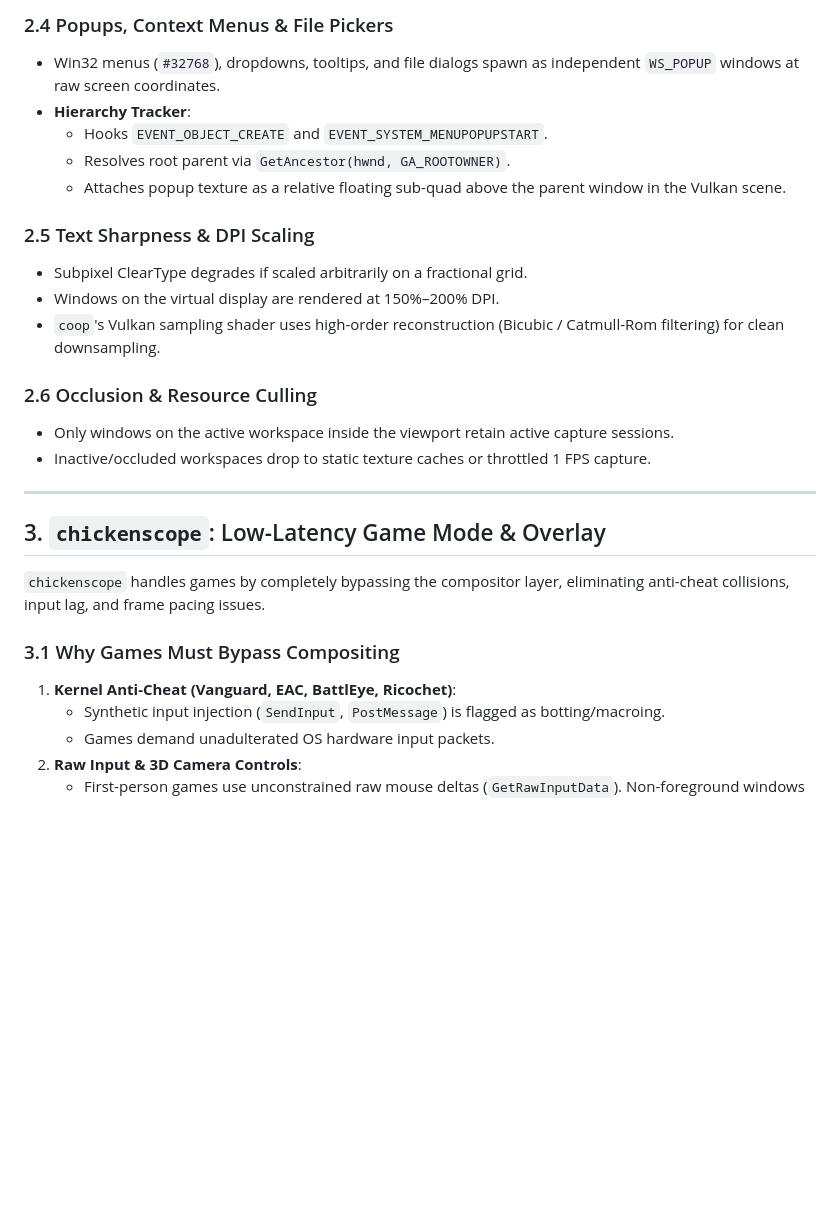
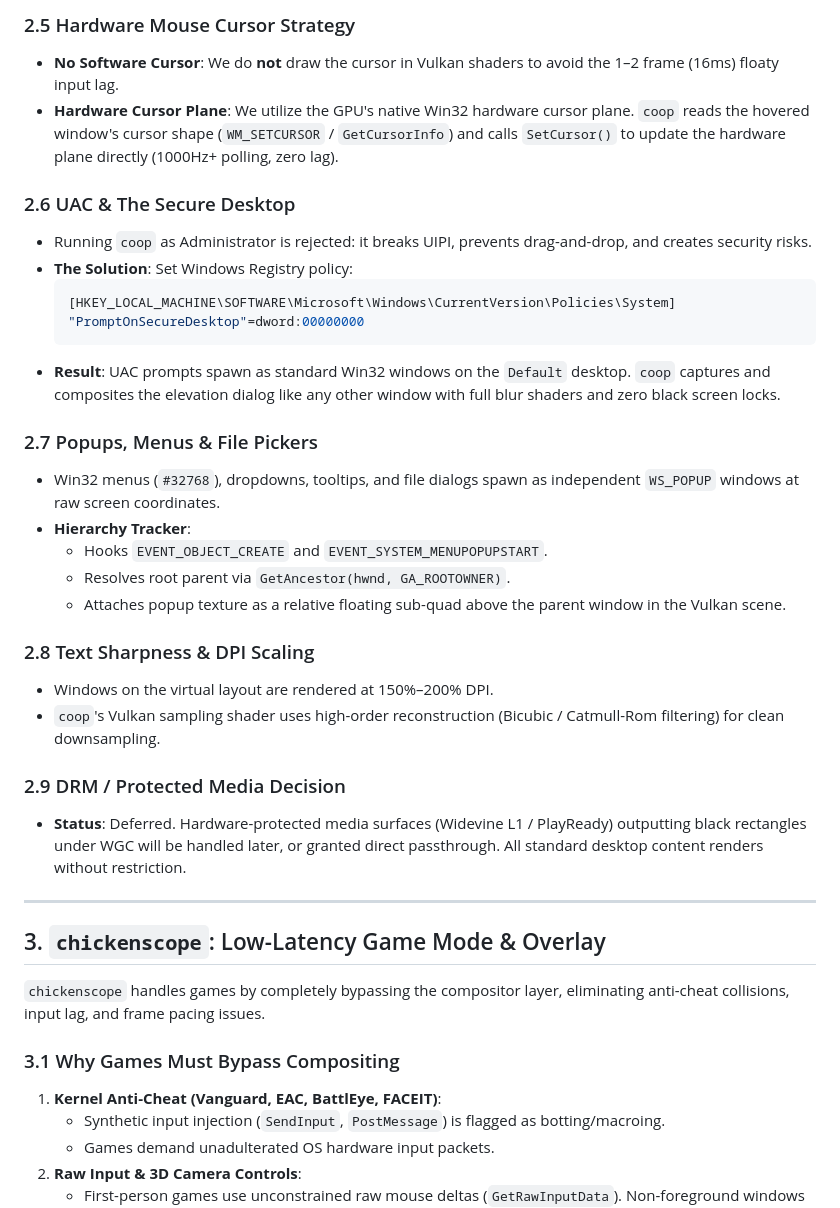
Before and after one commit to despale-code/chickenwm, a Markdown page: docs/BRAINSTORM.md, the part around one of its changes. Drawn GitHub-style; blank space fills up the shorter version.

````diff
--- a/docs/BRAINSTORM.md
+++ b/docs/BRAINSTORM.md
@@ -47,19 +56,30 @@
 
-### 2.4 Popups, Context Menus & File Pickers
+### 2.5 Hardware Mouse Cursor Strategy
+- **No Software Cursor**: We do **not** draw the cursor in Vulkan shaders to avoid the 1–2 frame (16ms) floaty input lag.
+- **Hardware Cursor Plane**: We utilize the GPU's native Win32 hardware cursor plane. `coop` reads the hovered window's cursor shape (`WM_SETCURSOR` / `GetCursorInfo`) and calls `SetCursor()` to update the hardware plane directly (1000Hz+ polling, zero lag).
+
+### 2.6 UAC & The Secure Desktop
+- Running `coop` as Administrator is rejected: it breaks UIPI, prevents drag-and-drop, and creates security risks.
+- **The Solution**: Set Windows Registry policy:
+  ```ini
+  [HKEY_LOCAL_MACHINE\SOFTWARE\Microsoft\Windows\CurrentVersion\Policies\System]
+  "PromptOnSecureDesktop"=dword:00000000
+  ```
+- **Result**: UAC prompts spawn as standard Win32 windows on the `Default` desktop. `coop` captures and composites the elevation dialog like any other window with full blur shaders and zero black screen locks.
+
+### 2.7 Popups, Menus & File Pickers
 - Win32 menus (`#32768`), dropdowns, tooltips, and file dialogs spawn as independent `WS_POPUP` windows at raw screen coordinates.
 - **Hierarchy Tracker**:
   - Hooks `EVENT_OBJECT_CREATE` and `EVENT_SYSTEM_MENUPOPUPSTART`.
   - Resolves root parent via `GetAncestor(hwnd, GA_ROOTOWNER)`.
   - Attaches popup texture as a relative floating sub-quad above the parent window in the Vulkan scene.
 
-### 2.5 Text Sharpness & DPI Scaling
-- Subpixel ClearType degrades if scaled arbitrarily on a fractional grid.
-- Windows on the virtual display are rendered at 150%–200% DPI.
+### 2.8 Text Sharpness & DPI Scaling
+- Windows on the virtual layout are rendered at 150%–200% DPI.
 - `coop`'s Vulkan sampling shader uses high-order reconstruction (Bicubic / Catmull-Rom filtering) for clean downsampling.
 
-### 2.6 Occlusion & Resource Culling
-- Only windows on the active workspace inside the viewport retain active capture sessions.
-- Inactive/occluded workspaces drop to static texture caches or throttled 1 FPS capture.
+### 2.9 DRM / Protected Media Decision
+- **Status**: Deferred. Hardware-protected media surfaces (Widevine L1 / PlayReady) outputting black rectangles under WGC will be handled later, or granted direct passthrough. All standard desktop content renders without restriction.
 
 ---
 
@@ -68,7 +88,7 @@
 `chickenscope` handles games by completely bypassing the compositor layer, eliminating anti-cheat collisions, input lag, and frame pacing issues.
 
 ### 3.1 Why Games Must Bypass Compositing
-1. **Kernel Anti-Cheat (Vanguard, EAC, BattlEye, Ricochet)**:
+1. **Kernel Anti-Cheat (Vanguard, EAC, BattlEye, FACEIT)**:
    - Synthetic input injection (`SendInput`, `PostMessage`) is flagged as botting/macroing.
    - Games demand unadulterated OS hardware input packets.
 2. **Raw Input & 3D Camera Controls**:
````
Also changed, not shown: other parts of docs/BRAINSTORM.md (+24 -15 lines).
